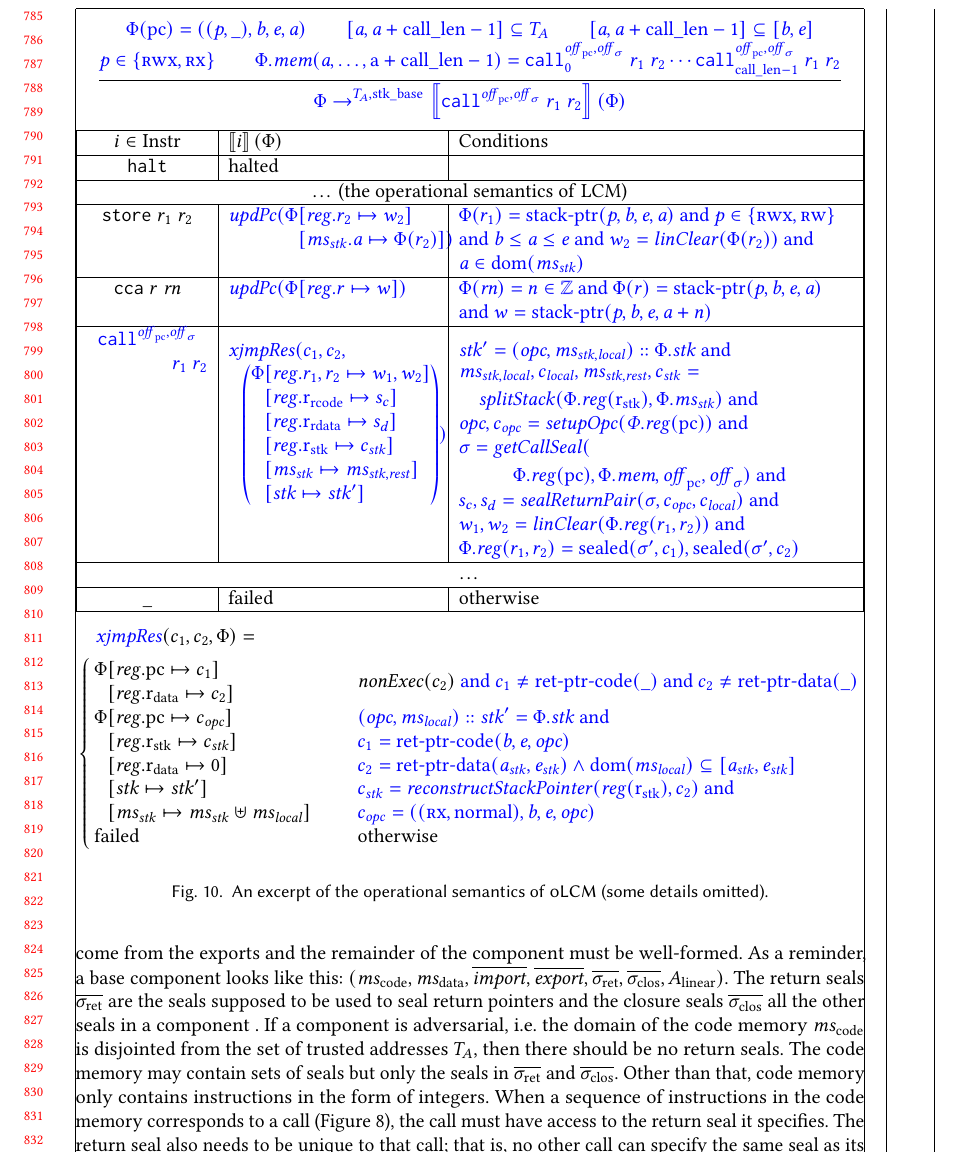
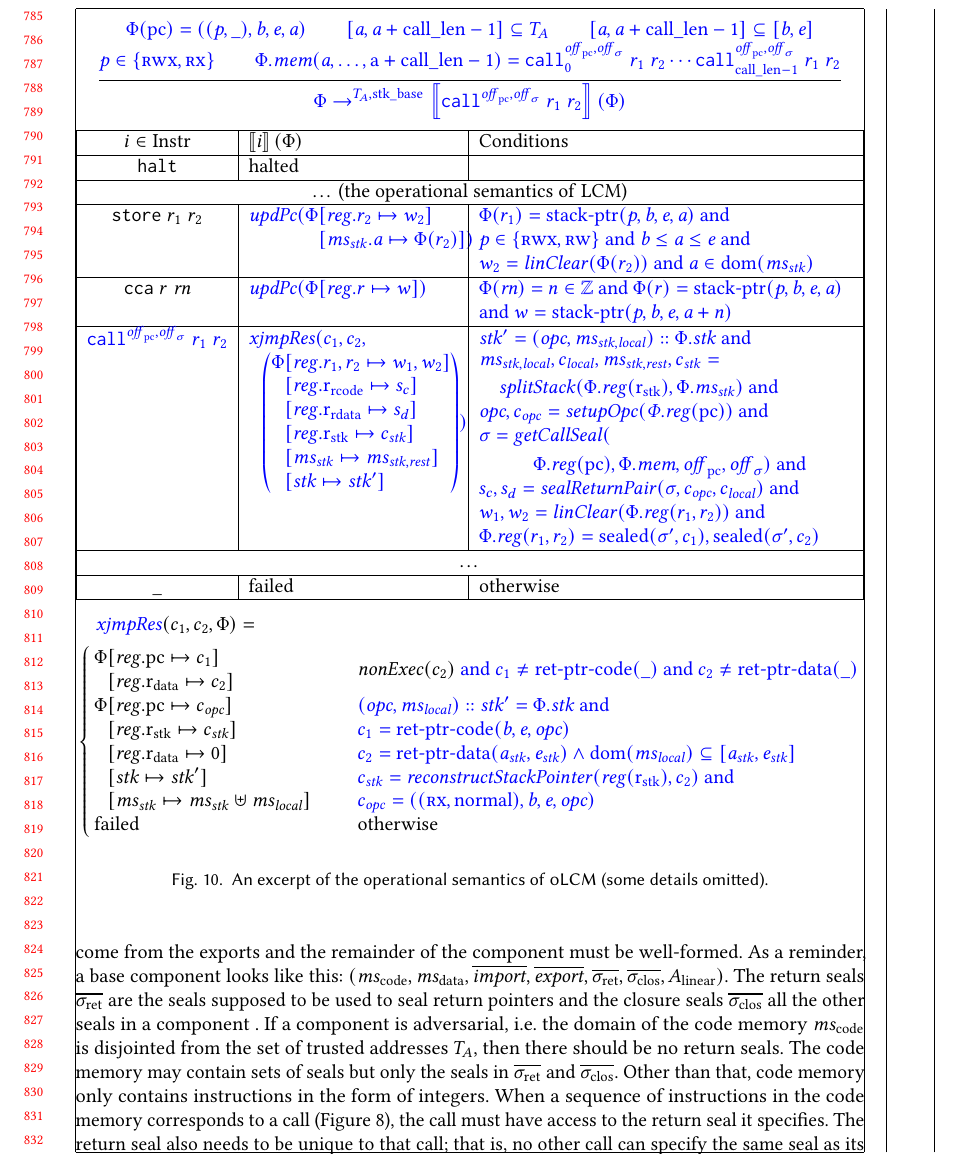
Before and after one commit to dominiquedevriese/capability-machine-reasoning-on-paper, a LaTeX paper (fully-abstract-comp/popl2019/paper.tex): part of page 17 of 28, cut so that both start at the same text. Compiled offline with pdfLaTeX.

Commit message:
Put scall on one line

```diff
--- a/fully-abstract-comp/popl2019/paper.tex
+++ b/fully-abstract-comp/popl2019/paper.tex
@@ -1218,7 +1218,7 @@ It is important to point this out as \stktokens{} guarantee exactly the LSE and
  }
               { \src{\Phi}  \; \src{\step[\src{\ta,\stkb}] \sem{\scall{\offpc,\offsigma}{r_1}{r_2}}(\Phi)} }
   \end{mathpar}
-  \begin{tabular}{|>{$}c<{$}|p{3.7cm}|>{\raggedright\arraybackslash}p{6.95cm}|}
+  \begin{tabular}{|>{$}c<{$}|p{3.7cm}|>{\raggedright\arraybackslash}p{6.6cm}|}
     \hline
     i \in \Instr                                 & $\sem{i}(\Phi)$ & Conditions\\
     \hline
@@ -1231,7 +1231,7 @@ It is important to point this out as \stktokens{} guarantee exactly the LSE and
     \cca{r}{\rn}                                 &$\srcalt{\updPcAddr{\Phi\updReg{r}{w}}}$ &  \srcalt{$\Phi(\rn) = n \in \ints$ and $\Phi(r) = \stkptr{\perm,\baddr,\eaddr,\aaddr}$ and $w = \stkptr{\perm,\baddr,\eaddr,\aaddr+n}$} \\
     \hline
     \arraycolsep=0pt\array{c}
-    \scall{\srcalt{\offpc,\offsigma}}{}{}\\\hspace{1.5cm}\src{r_1}~\src{r_2}
+    \scall{\srcalt{\offpc,\offsigma}}{\src{r_1}}{\src{r_2}}
     \endarray &
         $\srcalt{\var{xjmpRes}(c_1,c_2,}$
         $\srcalt{\hspace{.25cm}\left(\arraycolsep=0pt\array[c]{rl}\Phi&\updReg{r_1,r_2}{w_1,w_2}\\
```
Also changed, not shown: fully-abstract-comp/popl2019/paper.tex (4 more changed lines).
